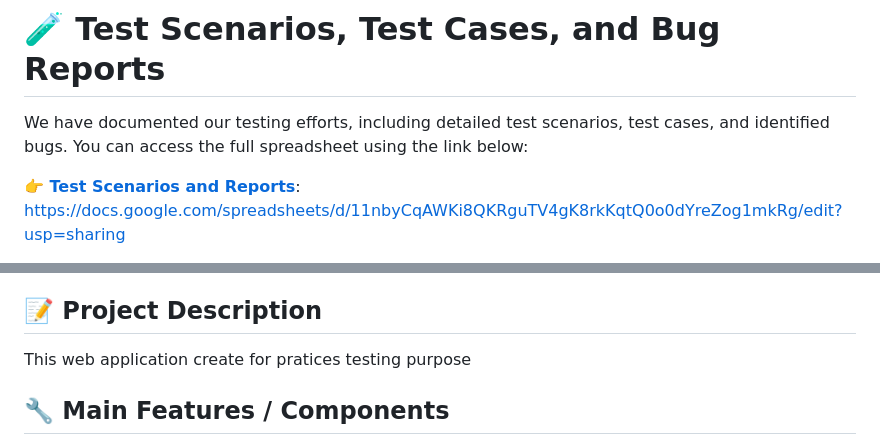
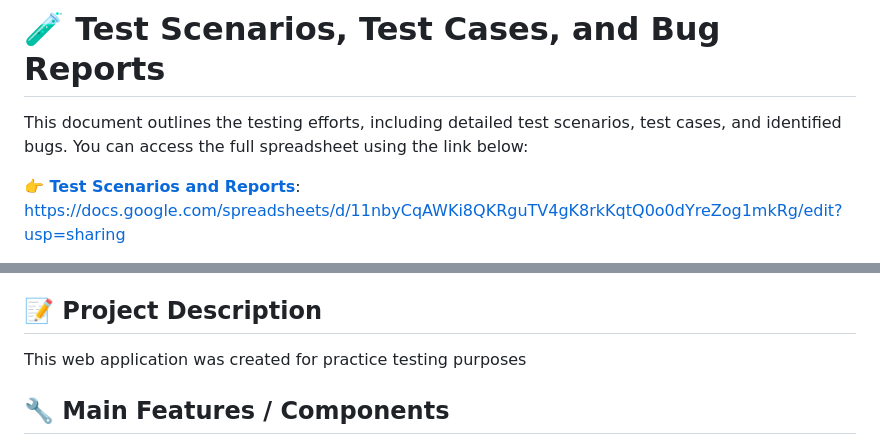
Before and after one commit to MaZ-Encrypt/test_book_store, a Markdown page: README.md, 2 parts joined by grey strips. GitHub-like rendering.

```diff
--- a/README.md
+++ b/README.md
@@ -1,6 +1,6 @@
 # 🧪 Test Scenarios, Test Cases, and Bug Reports
 
-We have documented our testing efforts, including detailed test scenarios, test cases, and identified bugs. You can access the full spreadsheet using the link below:
+This document outlines the testing efforts, including detailed test scenarios, test cases, and identified bugs. You can access the full spreadsheet using the link below:
 
 **[👉 Test Scenarios and Reports]([[https://docs.google.com/spreadsheets/d/11nbyCqAWKi8QKRguTV4gK8rkKqtQ0o0dYreZog1mkRg/edit?usp=sharing]])**:
 https://docs.google.com/spreadsheets/d/11nbyCqAWKi8QKRguTV4gK8rkKqtQ0o0dYreZog1mkRg/edit?usp=sharing
@@ -20,7 +20,7 @@ https://docs.google.com/spreadsheets/d/11nbyCqAWKi8QKRguTV4gK8rkKqtQ0o0dYreZog1m
 
   <div class="section">
     <h2>📝 Project Description</h2>
-    <p>This web application create for pratices testing purpose</p>
+    <p>This web application was created for practice testing purposes</p>
   </div>
 
   <div class="section">
```
